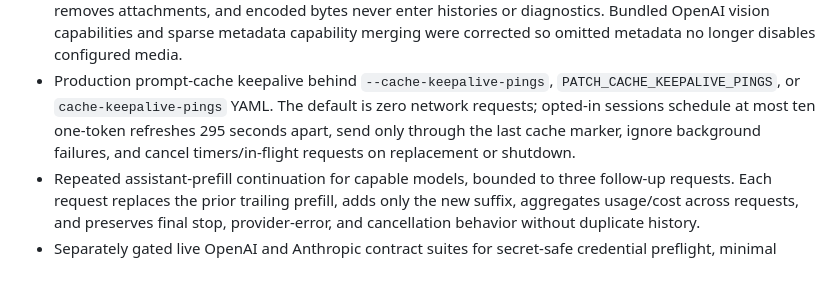
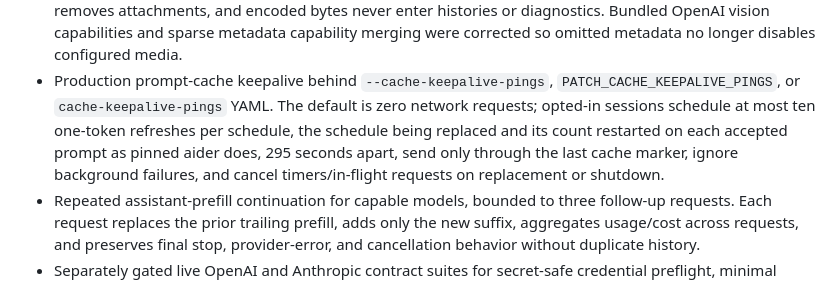
Before and after one commit to PierrunoYT/patch, a Markdown page: CHANGELOG.md, the part around the change. Rendered like a GitHub page.

```diff
--- a/CHANGELOG.md
+++ b/CHANGELOG.md
@@ -85,9 +85,11 @@ dated parity audits for revision-specific evidence.
   merging were corrected so omitted metadata no longer disables configured media.
 - Production prompt-cache keepalive behind `--cache-keepalive-pings`,
   `PATCH_CACHE_KEEPALIVE_PINGS`, or `cache-keepalive-pings` YAML. The default is
-  zero network requests; opted-in sessions schedule at most ten one-token refreshes
-  295 seconds apart, send only through the last cache marker, ignore background
-  failures, and cancel timers/in-flight requests on replacement or shutdown.
+  zero network requests; opted-in sessions schedule at most ten one-token
+  refreshes per schedule, the schedule being replaced and its count restarted on
+  each accepted prompt as pinned aider does, 295 seconds apart, send only through
+  the last cache marker, ignore background failures, and cancel timers/in-flight
+  requests on replacement or shutdown.
 - Repeated assistant-prefill continuation for capable models, bounded to three
   follow-up requests. Each request replaces the prior trailing prefill, adds only
   the new suffix, aggregates usage/cost across requests, and preserves final
```
Also changed, not shown: docs/providers.md (+7 -2 lines).
